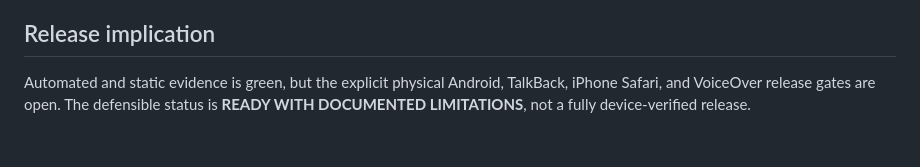
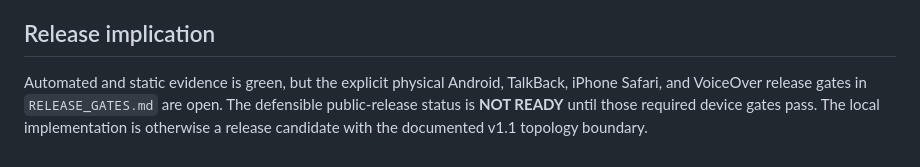
Before and after one commit to knowurknottty/human-metadata-engine, a Markdown page: docs/V10_QA_EVIDENCE.md, the part around the change. GitHub-like rendering.

Commit message:
docs: keep physical device gates release blocking

```diff
--- a/docs/V10_QA_EVIDENCE.md
+++ b/docs/V10_QA_EVIDENCE.md
@@ -66,6 +66,7 @@ unavailable physical Android/iPhone targets.
 ## Release implication
 
 Automated and static evidence is green, but the explicit physical Android,
-TalkBack, iPhone Safari, and VoiceOver release gates are open. The defensible
-status is **READY WITH DOCUMENTED LIMITATIONS**, not a fully device-verified
-release.
+TalkBack, iPhone Safari, and VoiceOver release gates in `RELEASE_GATES.md` are
+open. The defensible public-release status is **NOT READY** until those required
+device gates pass. The local implementation is otherwise a release candidate
+with the documented v1.1 topology boundary.
```
